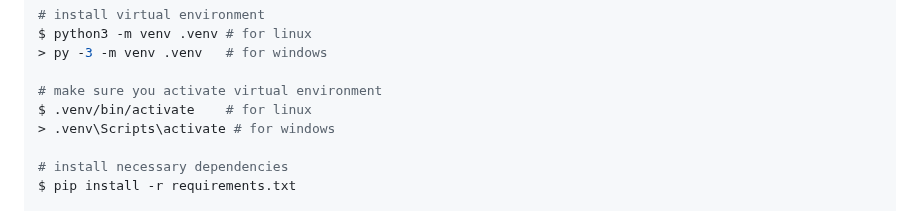
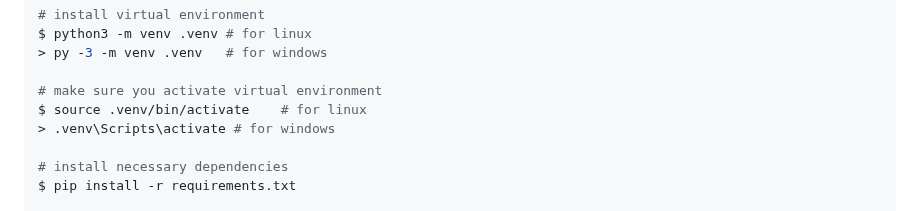
Before and after one commit to andrearcaina/Nectar, a Markdown page: README.md, the part around the change. Rendered like a GitHub page.

```diff
--- a/README.md
+++ b/README.md
@@ -77,7 +77,7 @@ $ python3 -m venv .venv # for linux
 > py -3 -m venv .venv   # for windows
 
 # make sure you activate virtual environment
-$ .venv/bin/activate    # for linux
+$ source .venv/bin/activate    # for linux
 > .venv\Scripts\activate # for windows
 
 # install necessary dependencies
```
